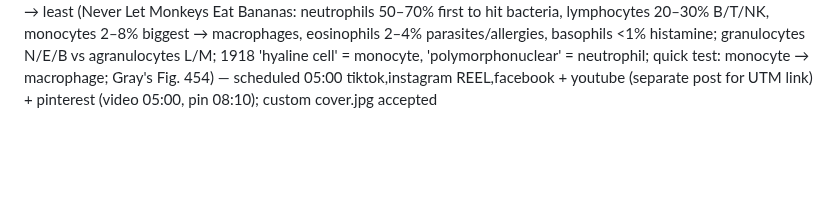
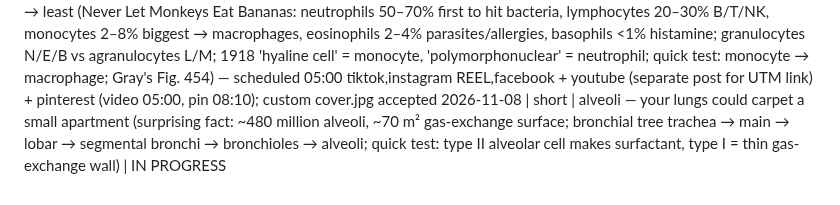
Before and after one commit to ituraev97/bookplume-media, a Markdown page: topics.md, the part around the change. Drawn GitHub-style; blank space fills up the shorter version.

Commit message:
topics: alveoli short IN PROGRESS

```diff
--- a/topics.md
+++ b/topics.md
@@ -68,3 +68,4 @@
 2026-11-07 | short | subclavian artery branches mnemonic (VITamin C & D: vertebral, internal thoracic, thyrocervical trunk, costocervical trunk, dorsal scapular; anterior scalene → parts 1-2-3 give 3-1-1; becomes axillary at lateral border of 1st rib; 1918 'thyroid axis'; quick test: vertebral climbs through the transverse foramina to the brain; Gray's Fig. 513) — scheduled 22:00 tiktok,instagram REEL,facebook + youtube (separate post for UTM link) + pinterest (video 22:00, pin 01:10) + instagram carousel 6 slides 2026-11-08 13:00; custom cover.jpg accepted
 2026-11-07 | short | babies have ~300 bones, adults 206 (surprising fact: bones fuse, not vanish; newborn skull fontanelles = soft spots between plates, anterior fontanelle biggest, diamond, closes by ~18 mo–2 y, 1918 'frontal fontanel'; quick test: hip bone = ilium + ischium + pubis, meet at the acetabulum, Y-shaped (triradiate) cartilage, fuse in late teens; trick: you sit on your ischium; Gray's Figs. 197, 237) — scheduled 2026-11-08 01:00 tiktok,instagram TRIAL_REEL + youtube (separate post for UTM link) + pinterest (video 01:00, pin 04:15); custom cover.jpg accepted
 2026-11-08 | short | white blood cells 5 types ranked most → least (Never Let Monkeys Eat Bananas: neutrophils 50–70% first to hit bacteria, lymphocytes 20–30% B/T/NK, monocytes 2–8% biggest → macrophages, eosinophils 2–4% parasites/allergies, basophils <1% histamine; granulocytes N/E/B vs agranulocytes L/M; 1918 'hyaline cell' = monocyte, 'polymorphonuclear' = neutrophil; quick test: monocyte → macrophage; Gray's Fig. 454) — scheduled 05:00 tiktok,instagram REEL,facebook + youtube (separate post for UTM link) + pinterest (video 05:00, pin 08:10); custom cover.jpg accepted
+2026-11-08 | short | alveoli — your lungs could carpet a small apartment (surprising fact: ~480 million alveoli, ~70 m² gas-exchange surface; bronchial tree trachea → main → lobar → segmental bronchi → bronchioles → alveoli; quick test: type II alveolar cell makes surfactant, type I = thin gas-exchange wall) | IN PROGRESS
```
